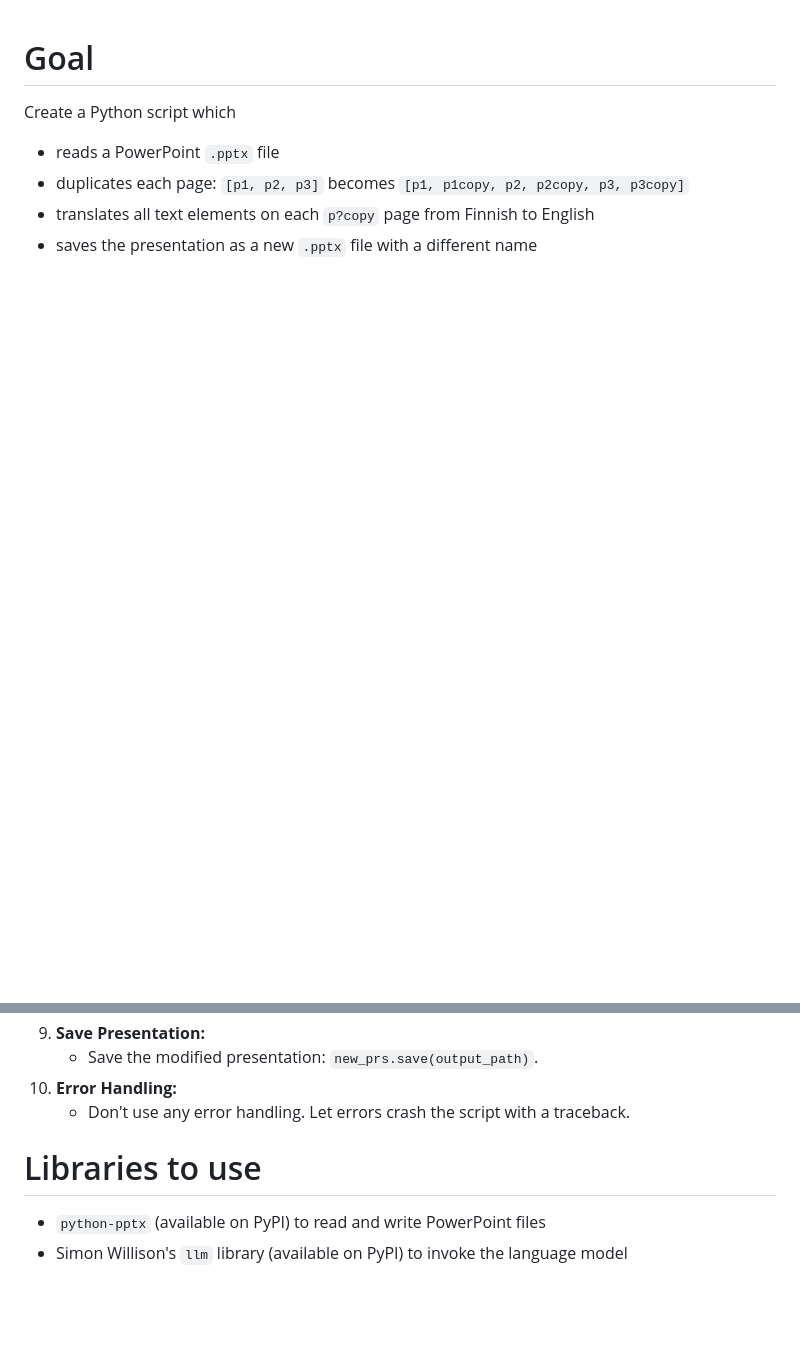
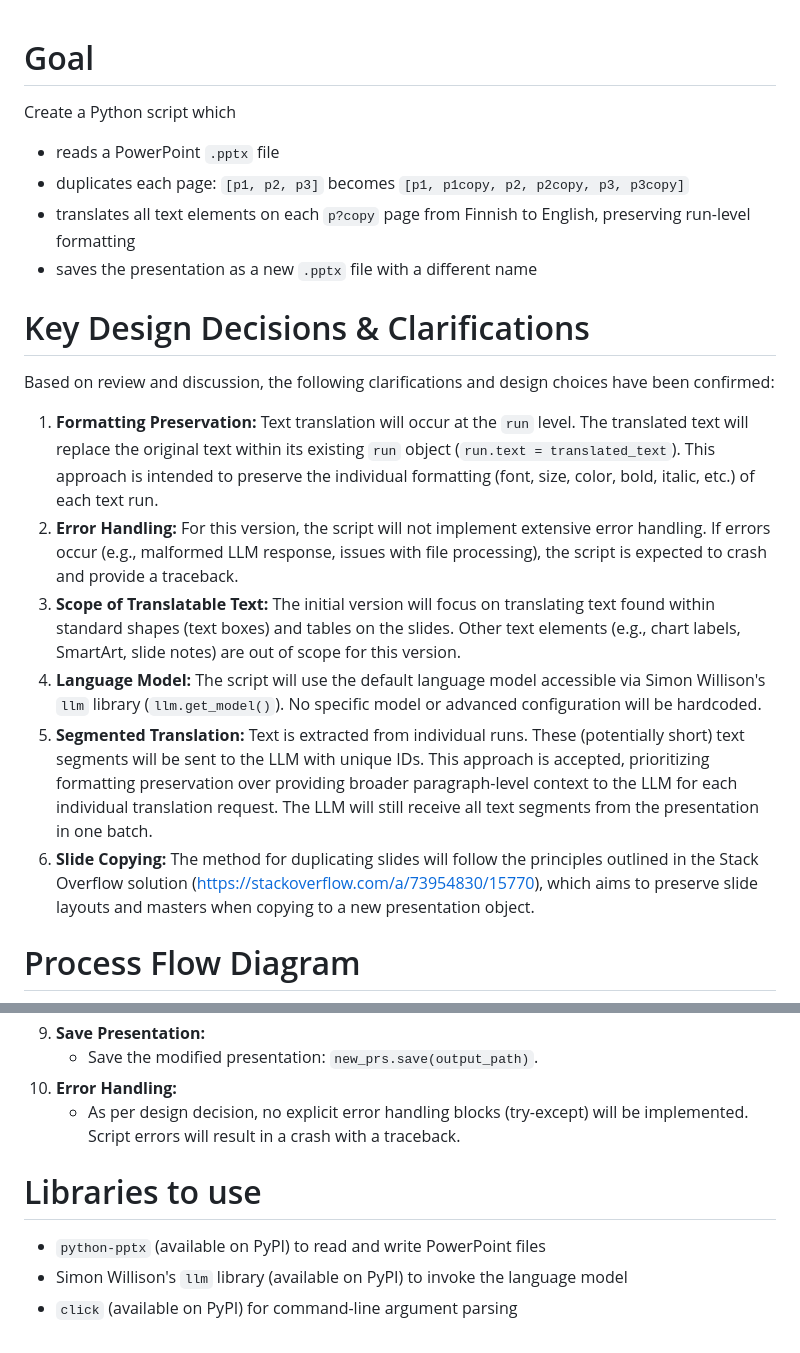
Before and after one commit to akaihola/pptrans, a Markdown page: PLAN.md, 2 parts joined by grey strips. Rendered like a GitHub page; blank space fills up the shorter version.

```diff
--- a/PLAN.md
+++ b/PLAN.md
@@ -3,5 +3,19 @@
 Create a Python script which
 - reads a PowerPoint `.pptx` file
 - duplicates each page: `[p1, p2, p3]` becomes `[p1, p1copy, p2, p2copy, p3, p3copy]`
-- translates all text elements on each `p?copy` page from Finnish to English
+- translates all text elements on each `p?copy` page from Finnish to English, preserving run-level formatting
 - saves the presentation as a new `.pptx` file with a different name
+
+# Key Design Decisions & Clarifications
+
+Based on review and discussion, the following clarifications and design choices have been confirmed:
+
+1.  **Formatting Preservation:** Text translation will occur at the `run` level. The translated text will replace the original text within its existing `run` object (`run.text = translated_text`). This approach is intended to preserve the individual formatting (font, size, color, bold, italic, etc.) of each text run.
+2.  **Error Handling:** For this version, the script will not implement extensive error handling. If errors occur (e.g., malformed LLM response, issues with file processing), the script is expected to crash and provide a traceback.
+3.  **Scope of Translatable Text:** The initial version will focus on translating text found within standard shapes (text boxes) and tables on the slides. Other text elements (e.g., chart labels, SmartArt, slide notes) are out of scope for this version.
+4.  **Language Model:** The script will use the default language model accessible via Simon Willison's `llm` library (`llm.get_model()`). No specific model or advanced configuration will be hardcoded.
+5.  **Segmented Translation:** Text is extracted from individual runs. These (potentially short) text segments will be sent to the LLM with unique IDs. This approach is accepted, prioritizing formatting preservation over providing broader paragraph-level context to the LLM for each individual translation request. The LLM will still receive all text segments from the presentation in one batch.
+6.  **Slide Copying:** The method for duplicating slides will follow the principles outlined in the Stack Overflow solution (https://stackoverflow.com/a/73954830/15770), which aims to preserve slide layouts and masters when copying to a new presentation object.
+
+# Process Flow Diagram
+
@@ -63,9 +115,10 @@ The script should perform the following steps:
 9.  **Save Presentation:**
     *   Save the modified presentation: `new_prs.save(output_path)`.
 10. **Error Handling:**
-    *   Don't use any error handling. Let errors crash the script with a traceback.
+    *   As per design decision, no explicit error handling blocks (try-except) will be implemented. Script errors will result in a crash with a traceback.
 
 # Libraries to use
 
 - `python-pptx` (available on PyPI) to read and write PowerPoint files
 - Simon Willison's `llm` library (available on PyPI) to invoke the language model
+- `click` (available on PyPI) for command-line argument parsing
```
Also changed, not shown: other parts of PLAN.md (+62 -24 lines).
